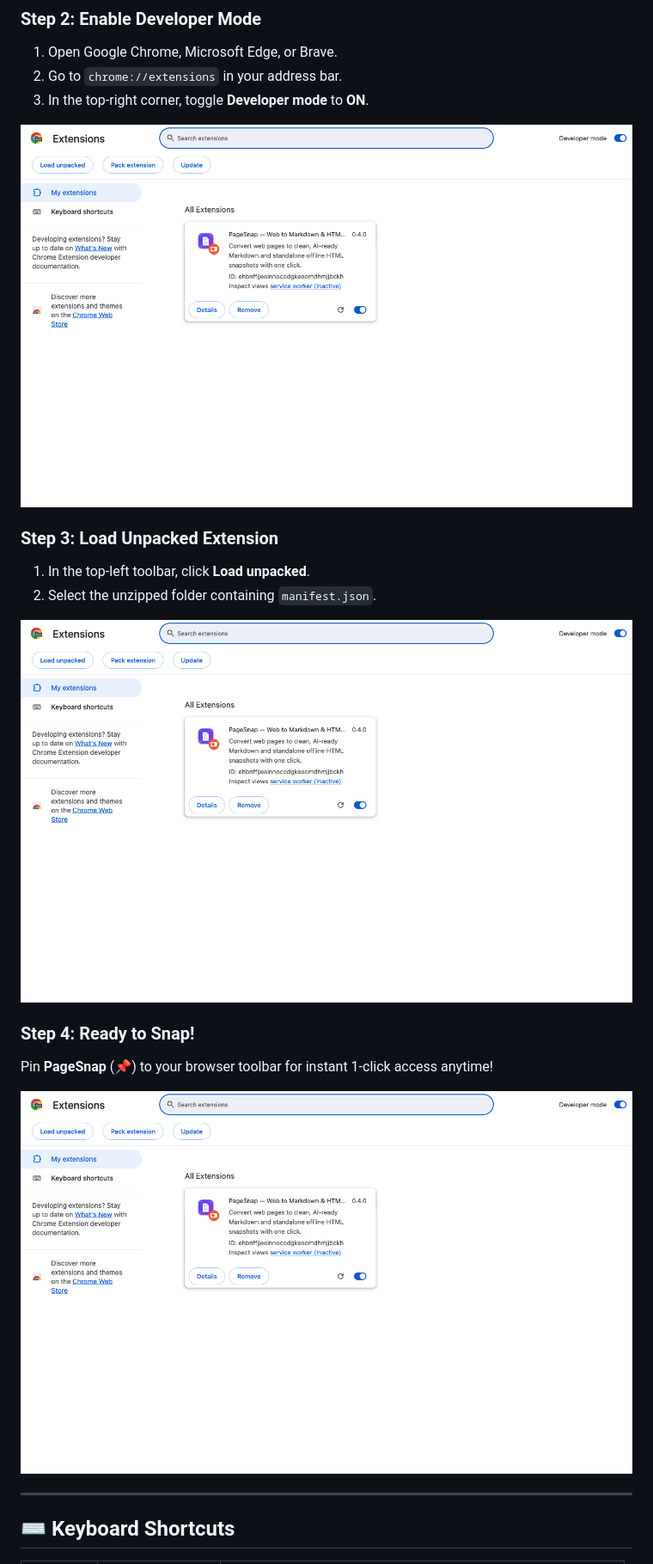
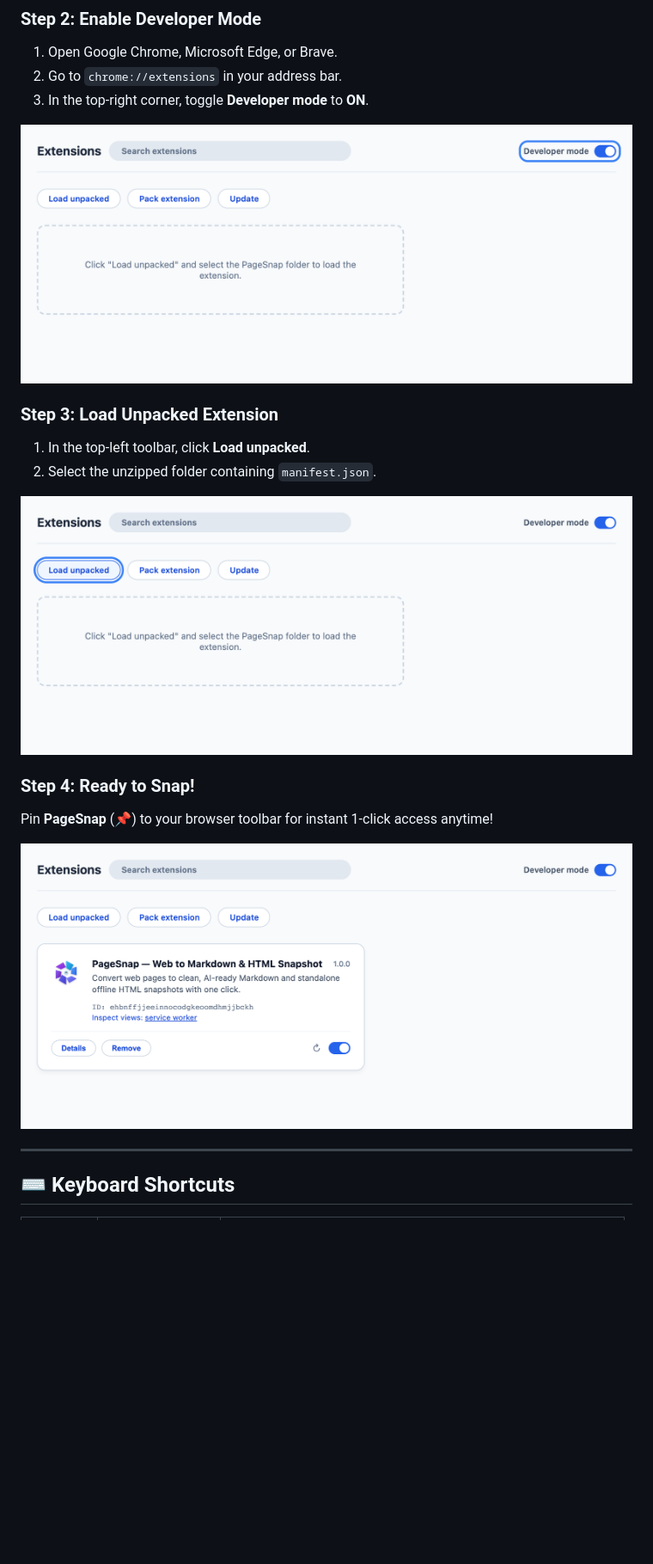
Before and after one commit to HiepLeHoaiNghia/pagesnap, a Markdown page: README.md, the part around the change. Shown at 86% size. Drawn GitHub-style; pictures changed too: docs/images/step-developer-mode.png, docs/images/step-extension-installed.png, docs/images/step-load-unpacked.png; blank space fills up the shorter version.

Commit message:
docs(readme): replace all legacy 0.4.0 screenshots with modern Shutter Hex v1.0.0 UI

```diff
--- a/README.md
+++ b/README.md
@@ -98,7 +98,7 @@ PageSnap runs directly in any Chromium-based browser without terminal commands o
 3. In the top-right corner, toggle **Developer mode** to **ON**.
 
 <p align="center">
-  <img src="docs/images/step-developer-mode.png" alt="Switch Developer mode toggle to ON in Chrome extensions page" width="100%" />
+  <img src="docs/images/step-developer-mode.png?v=2" alt="Switch Developer mode toggle to ON in Chrome extensions page" width="100%" />
 </p>
 
 ### Step 3: Load Unpacked Extension
@@ -106,14 +106,14 @@ PageSnap runs directly in any Chromium-based browser without terminal commands o
 2. Select the unzipped folder containing `manifest.json`.
 
 <p align="center">
-  <img src="docs/images/step-load-unpacked.png" alt="Click Load unpacked button in Chrome toolbar" width="100%" />
+  <img src="docs/images/step-load-unpacked.png?v=2" alt="Click Load unpacked button in Chrome toolbar" width="100%" />
 </p>
 
 ### Step 4: Ready to Snap!
 Pin **PageSnap** (📌) to your browser toolbar for instant 1-click access anytime!
 
 <p align="center">
-  <img src="docs/images/step-extension-installed.png" alt="PageSnap extension card successfully loaded in Chrome" width="100%" />
+  <img src="docs/images/step-extension-installed.png?v=2" alt="PageSnap extension card successfully loaded in Chrome" width="100%" />
 </p>
 
 ---
```
Also changed, not shown: docs/images/popup-preview.png.
